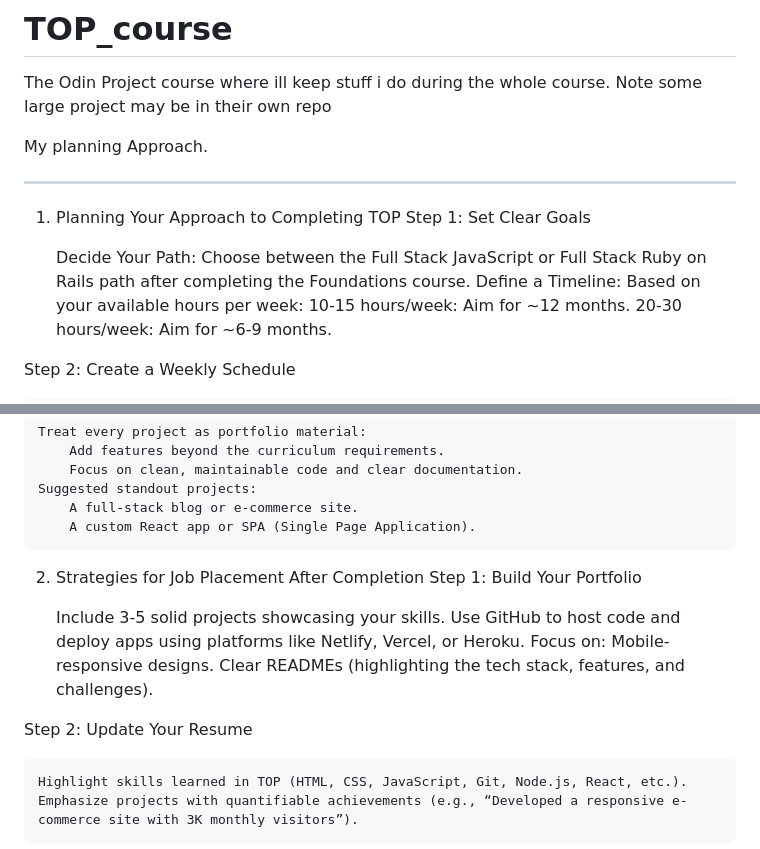
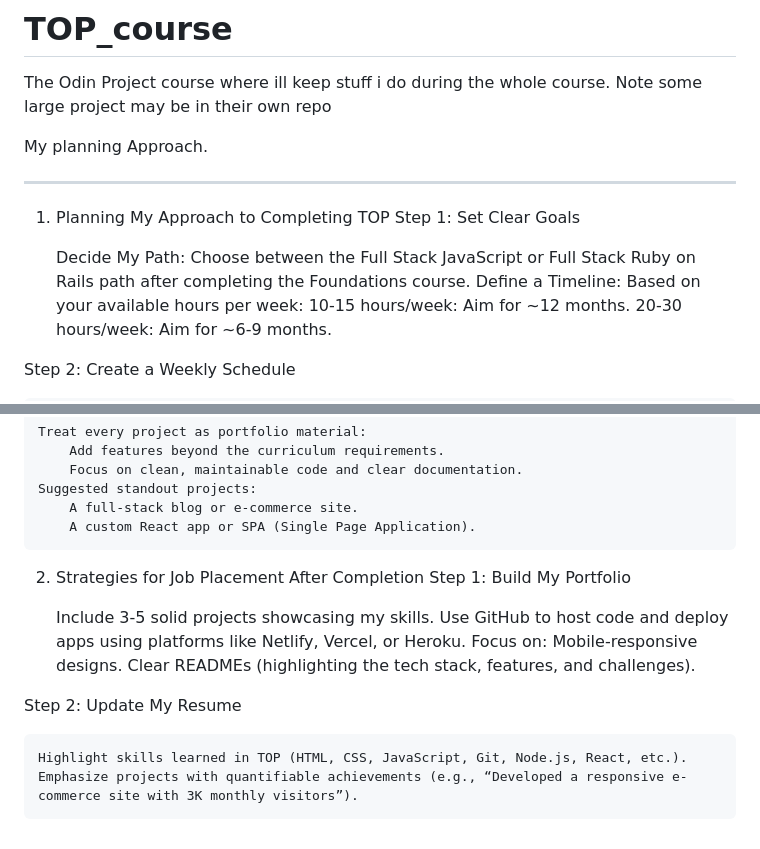
Before and after one commit to RobertBrooks1613/TOP_course, a Markdown page: README.md, 2 parts joined by grey strips. GitHub-like rendering.

```diff
--- a/README.md
+++ b/README.md
@@ -5,10 +5,10 @@ Note some large project may be in their own repo
 My planning Approach.
 _______________________________________________________________________________________________________________________________________
 
-1) Planning Your Approach to Completing TOP
+1) Planning My Approach to Completing TOP
 Step 1: Set Clear Goals
 
-    Decide Your Path: Choose between the Full Stack JavaScript or Full Stack Ruby on Rails path after completing the Foundations course.
+    Decide My Path: Choose between the Full Stack JavaScript or Full Stack Ruby on Rails path after completing the Foundations course.
     Define a Timeline: Based on your available hours per week:
         10-15 hours/week: Aim for ~12 months.
         20-30 hours/week: Aim for ~6-9 months.
@@ -42,15 +42,15 @@ Step 5: Build Strong Projects
         A custom React app or SPA (Single Page Application).
 
 2) Strategies for Job Placement After Completion
-Step 1: Build Your Portfolio
+Step 1: Build My Portfolio
 
-    Include 3-5 solid projects showcasing your skills.
+    Include 3-5 solid projects showcasing my skills.
     Use GitHub to host code and deploy apps using platforms like Netlify, Vercel, or Heroku.
     Focus on:
         Mobile-responsive designs.
         Clear READMEs (highlighting the tech stack, features, and challenges).
 
-Step 2: Update Your Resume
+Step 2: Update My Resume
 
     Highlight skills learned in TOP (HTML, CSS, JavaScript, Git, Node.js, React, etc.).
     Emphasize projects with quantifiable achievements (e.g., “Developed a responsive e-commerce site with 3K monthly visitors”).
```
